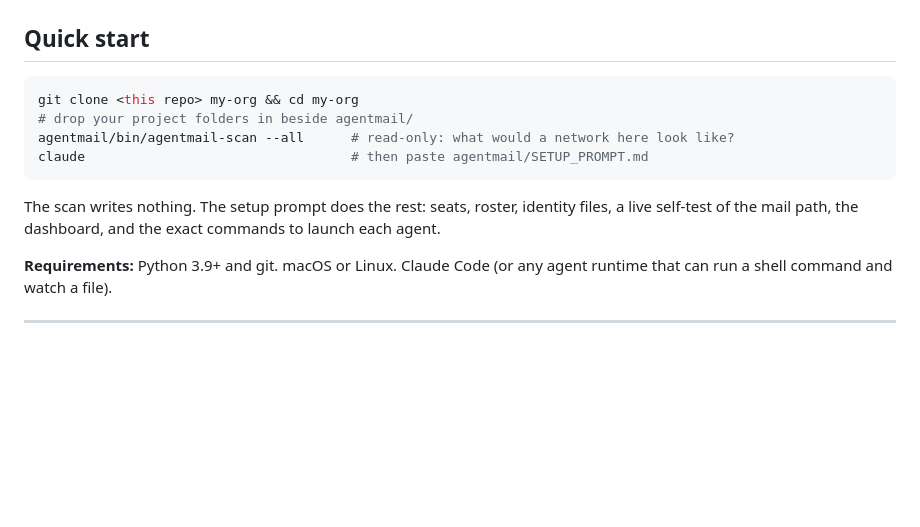
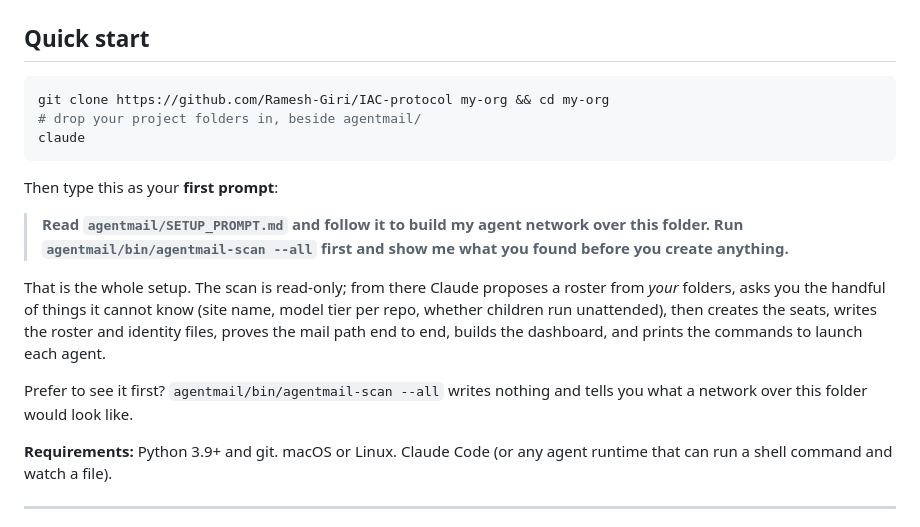
Before and after one commit to Ramesh-Giri/IAC-protocol, a Markdown page: README.md, the part around the change. Drawn GitHub-style; blank space fills up the shorter version.

Commit message:
README: make the first prompt a one-liner
The setup document ships inside the repo, so pasting 10 KB into a session was
never necessary — pointing Claude at the file does the same job and is one
line someone can actually type. Also replaces the placeholder clone URL with
the real one, and tells the reader that agentmail-scan is the read-only way to
look before touching anything.

````diff
--- a/README.md
+++ b/README.md
@@ -25,15 +25,26 @@ through a shared directory; everything durable is a file you can read with
 ## Quick start
 
 ```sh
-git clone <this repo> my-org && cd my-org
-# drop your project folders in beside agentmail/
-agentmail/bin/agentmail-scan --all      # read-only: what would a network here look like?
-claude                                  # then paste agentmail/SETUP_PROMPT.md
+git clone https://github.com/Ramesh-Giri/IAC-protocol my-org && cd my-org
+# drop your project folders in, beside agentmail/
+claude
 ```
 
-The scan writes nothing. The setup prompt does the rest: seats, roster,
-identity files, a live self-test of the mail path, the dashboard, and the
-exact commands to launch each agent.
+Then type this as your **first prompt**:
+
+> **Read `agentmail/SETUP_PROMPT.md` and follow it to build my agent network
+> over this folder. Run `agentmail/bin/agentmail-scan --all` first and show me
+> what you found before you create anything.**
+
+That is the whole setup. The scan is read-only; from there Claude proposes a
+roster from *your* folders, asks you the handful of things it cannot know
+(site name, model tier per repo, whether children run unattended), then
+creates the seats, writes the roster and identity files, proves the mail path
+end to end, builds the dashboard, and prints the commands to launch each
+agent.
+
+Prefer to see it first? `agentmail/bin/agentmail-scan --all` writes nothing and
+tells you what a network over this folder would look like.
 
 **Requirements:** Python 3.9+ and git. macOS or Linux. Claude Code (or any
 agent runtime that can run a shell command and watch a file).
````
Also changed, not shown: agentmail/SETUP_PROMPT.md (+7 -2 lines).
